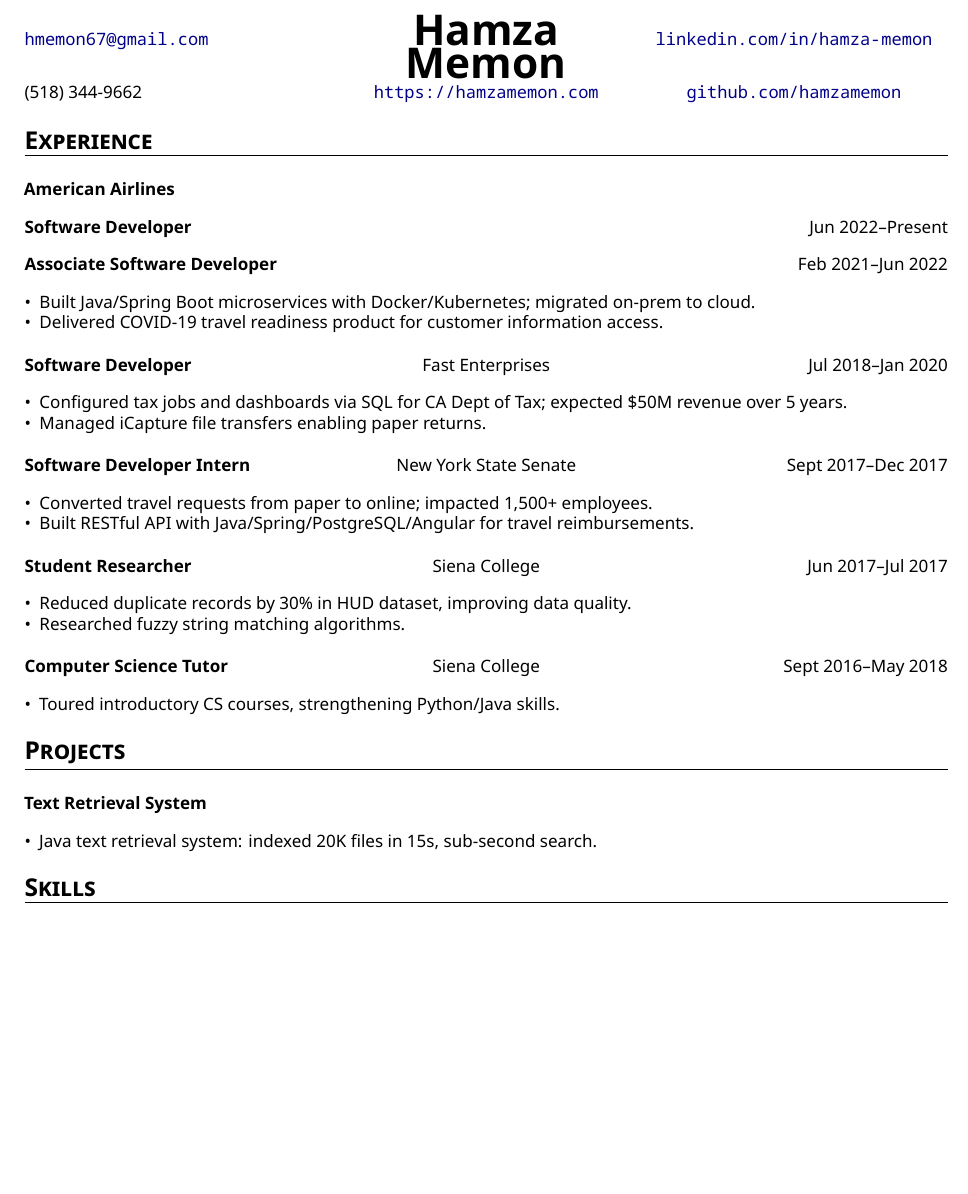
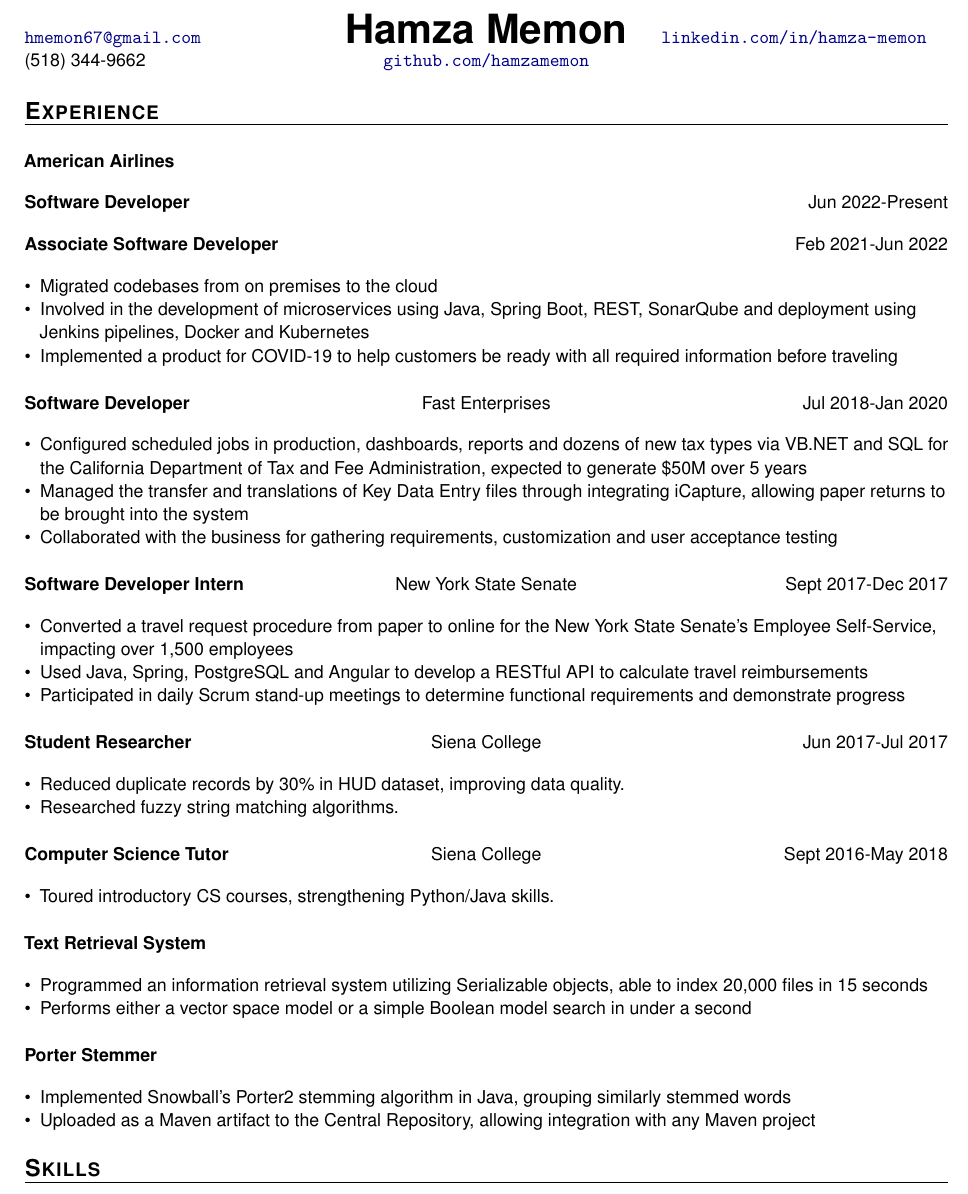
Before and after one commit to hamzamemon/resume, a LaTeX CV (resume.tex, which reads hamzamemon.cls): part of the page before the commit and part of page 1 of 2 after it, cut so that both start at the same text, the shorter picture padded with empty space. Compiled offline with XeLaTeX.

Commit message:
Revert text

```diff
--- a/hamzamemon.cls
+++ b/hamzamemon.cls
@@ -2,13 +2,11 @@
 \ProcessOptions\relax
 
 % Set font, font size and paper type
-\LoadClass[letterpaper,10pt]{article}
+\LoadClass[letterpaper,11pt]{article}
 \usepackage{microtype}
 \usepackage{fontspec}
-% Set Noto Sans - modern, professional, clean (similar to Roboto)
-\setmainfont{Noto Sans}
-\setsansfont{Noto Sans}
-\setmonofont{Noto Sans Mono}
+\usepackage[scaled]{helvet}
+\usepackage[T1]{fontenc}
 \renewcommand{\familydefault}{\sfdefault}
 
 % Set document margins (optimized for 1-page resume)
--- a/resume.tex
+++ b/resume.tex
@@ -8,7 +8,6 @@
 \phonenumber{(518) 344-9662}
 \linkedin{linkedin.com/in/hamza-memon}
 \github{github.com/hamzamemon}
-\portfolio{https://hamzamemon.com}
 \skills{Java, Python, JavaScript, TypeScript | Spring Boot, REST, Angular, React | SQL, Docker, Kubernetes | HTML, CSS, Git, Jira}
 \environments{Windows, Linux, Git, Docker, Kubernetes, Jira}
 
@@ -24,36 +23,46 @@
 %----------EXPERIENCE-----------------
 \begin{cvsection}{Experience}
   \cvsubsectiontwopositions{American Airlines}
-  {Software Developer}{Jun 2022--Present}
+  {Software Developer}{Jun 2022-Present}
   {}
-    {Associate Software Developer}{Feb 2021--Jun 2022}
+    {Associate Software Developer}{Feb 2021-Jun 2022}
     {\begin{itemize}
-      \item Built Java/Spring Boot microservices with Docker/Kubernetes; migrated on-prem to cloud.
-      \item Delivered COVID-19 travel readiness product for customer information access.
+      \item Migrated codebases from on premises to the cloud
+      \item Involved in the development of microservices using Java, Spring Boot, REST, SonarQube and deployment using Jenkins pipelines, Docker and Kubernetes
+      \item Implemented a product for COVID-19 to help customers be ready with all required information before traveling
     \end{itemize}}
 
-  \begin{cvsubsection}{Software Developer}{Fast Enterprises}{Jul 2018--Jan 2020}
+  \begin{cvsubsection}{Software Developer}{Fast Enterprises}{Jul 2018-Jan 2020}
     \begin{itemize}
-      \item Configured tax jobs and dashboards via SQL for CA Dept of Tax; expected \$50M revenue over 5 years.
-      \item Managed iCapture file transfers enabling paper returns.
+      \item Configured scheduled jobs in production, dashboards, reports and dozens of new tax
+          types via VB.NET and SQL for the California Department of Tax and Fee Administration,
+          expected to generate \$50M over 5 years
+      \item Managed the transfer and translations of Key Data Entry files through integrating
+          iCapture, allowing paper returns to be brought into the system
+      \item Collaborated with the business for gathering requirements, customization and user
+          acceptance testing
     \end{itemize}
   \end{cvsubsection}
 
-  \begin{cvsubsection}{Software Developer Intern}{New York State Senate}{Sept 2017--Dec 2017}
+  \begin{cvsubsection}{Software Developer Intern}{New York State Senate}{Sept 2017-Dec 2017}
     \begin{itemize}
-      \item Converted travel requests from paper to online; impacted 1,500+ employees.
-      \item Built RESTful API with Java/Spring/PostgreSQL/Angular for travel reimbursements.
+      \item Converted a travel request procedure from paper to online for the New York
+        State Senate's Employee Self-Service, impacting over 1,500 employees
+      \item Used Java, Spring, PostgreSQL and Angular to develop a RESTful API to
+        calculate travel reimbursements
+      \item Participated in daily Scrum stand-up meetings to determine functional requirements and
+        demonstrate progress
     \end{itemize}
   \end{cvsubsection}
 
-  \begin{cvsubsection}{Student Researcher}{Siena College}{Jun 2017--Jul 2017}
+  \begin{cvsubsection}{Student Researcher}{Siena College}{Jun 2017-Jul 2017}
     \begin{itemize}
       \item Reduced duplicate records by 30\% in HUD dataset, improving data quality.
       \item Researched fuzzy string matching algorithms.
     \end{itemize}
   \end{cvsubsection}
 
-  \begin{cvsubsection}{Computer Science Tutor}{Siena College}{Sept 2016--May 2018}
+  \begin{cvsubsection}{Computer Science Tutor}{Siena College}{Sept 2016-May 2018}
     \begin{itemize}
       \item Toured introductory CS courses, strengthening Python/Java skills.
     \end{itemize}
@@ -62,13 +71,19 @@
 
 
 %-----------PROJECTS-----------------
-\begin{cvsection}{Projects}
-  \begin{cvprojectstart}{Text Retrieval System}
+\begin{cvproject}{Text Retrieval System}
     \begin{itemize}
-      \item Java text retrieval system: indexed 20K files in 15s, sub-second search.
+      \item{Programmed an information retrieval system utilizing Serializable objects, able to index 20,000 files in 15 seconds}
+      \item{Performs either a vector space model or a simple Boolean model search in under a second}
     \end{itemize}
-  \end{cvprojectstart}
-\end{cvsection}
+  \end{cvproject}
+
+  \begin{cvproject}{Porter Stemmer}
+    \begin{itemize}
+      \item{Implemented Snowball's Porter2 stemming algorithm in Java, grouping similarly stemmed words}
+      \item{Uploaded as a Maven artifact to the Central Repository, allowing integration with any Maven project}
+    \end{itemize}
+  \end{cvproject}
 
 
 %--------PROGRAMMING SKILLS------------
```
Also changed, not shown: resume.pdf, hamzamemon.cls (12 more changed lines).
